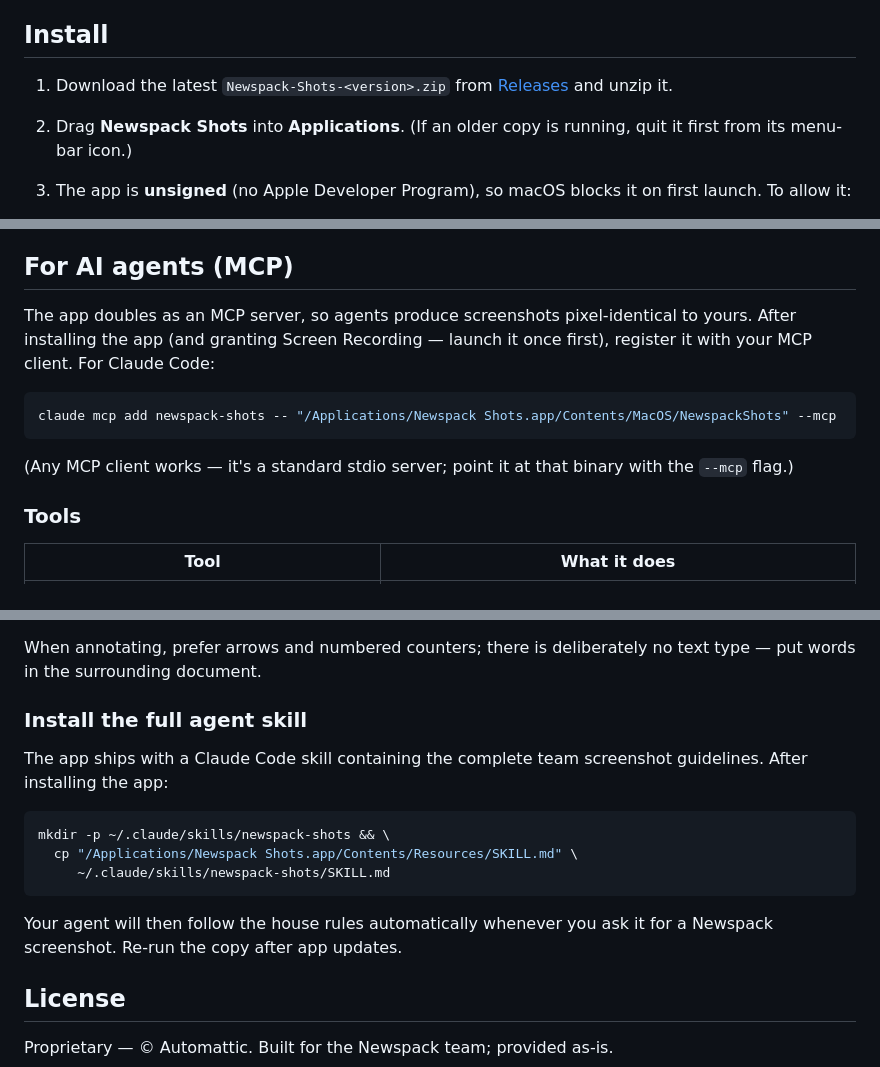
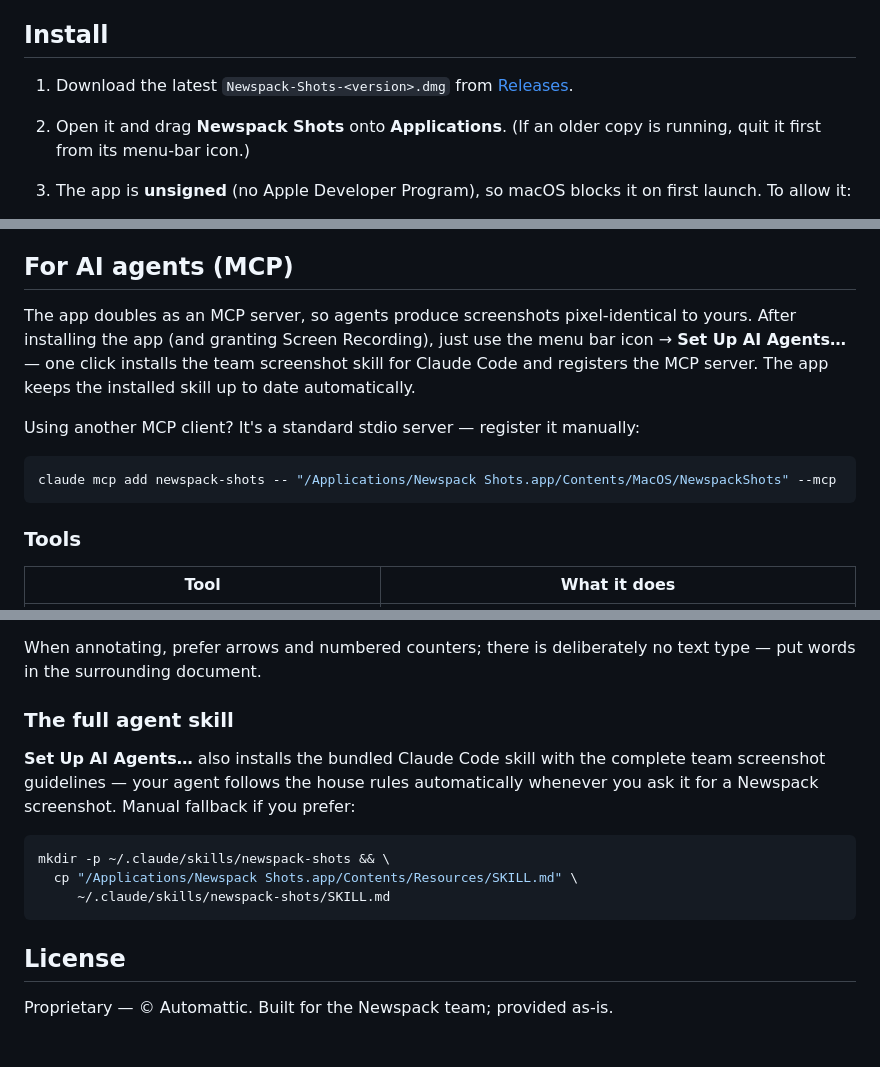
Before and after one commit to thomasguillot/newspack-shots-releases, a Markdown page: README.md, 3 parts joined by grey strips. GitHub-like rendering; blank space fills up the shorter version.

Commit message:
docs: DMG install steps + one-click agent setup
Co-Authored-By: Claude Fable 5 <noreply@anthropic.com>

````diff
--- a/README.md
+++ b/README.md
@@ -10,8 +10,8 @@ A native macOS menu-bar screenshot app for the Newspack team. Every capture is a
 
 ## Install
 
-1. Download the latest `Newspack-Shots-<version>.zip` from [Releases](../../releases/latest) and unzip it.
-2. Drag **Newspack Shots** into **Applications**. (If an older copy is running, quit it first from its menu-bar icon.)
+1. Download the latest `Newspack-Shots-<version>.dmg` from [Releases](../../releases/latest).
+2. Open it and drag **Newspack Shots** onto **Applications**. (If an older copy is running, quit it first from its menu-bar icon.)
 3. The app is **unsigned** (no Apple Developer Program), so macOS blocks it on first launch. To allow it:
    - Double-click **Newspack Shots**; when macOS warns it "can't verify the developer," click **Done** (*not* "Move to Trash").
    - Open **System Settings → Privacy & Security**, scroll to the **Security** section.
@@ -31,13 +31,13 @@ Screenshots never leave your Mac — no cloud, no upload, no analytics.
 
 ## For AI agents (MCP)
 
-The app doubles as an MCP server, so agents produce screenshots pixel-identical to yours. After installing the app (and granting Screen Recording — launch it once first), register it with your MCP client. For Claude Code:
+The app doubles as an MCP server, so agents produce screenshots pixel-identical to yours. After installing the app (and granting Screen Recording), just use the menu bar icon → **Set Up AI Agents…** — one click installs the team screenshot skill for Claude Code and registers the MCP server. The app keeps the installed skill up to date automatically.
+
+Using another MCP client? It's a standard stdio server — register it manually:
 
 ```sh
 claude mcp add newspack-shots -- "/Applications/Newspack Shots.app/Contents/MacOS/NewspackShots" --mcp
 ```
-
-(Any MCP client works — it's a standard stdio server; point it at that binary with the `--mcp` flag.)
 
 ### Tools
 
@@ -60,10 +60,12 @@ All tools return the saved file's path; capture/style tools also report the canv
 
 When annotating, prefer arrows and numbered counters; there is deliberately no text type — put words in the surrounding document.
 
-### Install the full agent skill
+### The full agent skill
 
-The app ships with a Claude Code skill containing the complete team
-screenshot guidelines. After installing the app:
+**Set Up AI Agents…** also installs the bundled Claude Code skill with the
+complete team screenshot guidelines — your agent follows the house rules
+automatically whenever you ask it for a Newspack screenshot. Manual
+fallback if you prefer:
 
 ```sh
 mkdir -p ~/.claude/skills/newspack-shots && \
@@ -71,9 +73,6 @@ mkdir -p ~/.claude/skills/newspack-shots && \
      ~/.claude/skills/newspack-shots/SKILL.md
 ```
 
-Your agent will then follow the house rules automatically whenever you ask
-it for a Newspack screenshot. Re-run the copy after app updates.
-
 ## License
 
 Proprietary — © Automattic. Built for the Newspack team; provided as-is.
````
